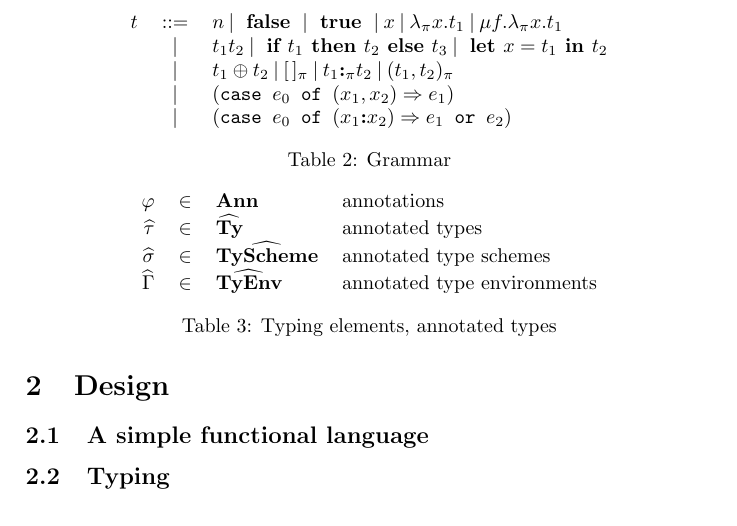
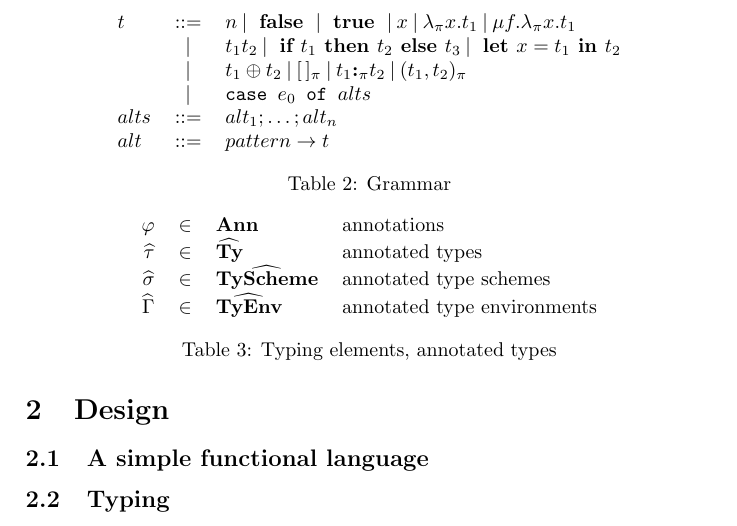
Before and after one commit to toothbrush/apa-proj2, a LaTeX document (doc/main.tex): part of page 2 of 3, cut so that both start at the same text. Compiled offline with pdfLaTeX.

Commit message:
fixup case in grammar

```diff
--- a/doc/main.tex
+++ b/doc/main.tex
@@ -47,8 +47,9 @@ data structures. The focus is on lists and pairs, for now.
         $t$ & ::= & $n\: |\: \textbf{ false }\: |\: \textbf{ true }\: |\: x\: |\: \lambda_\pi x.t_1\: |\: \mu f.\lambda_\pi x . t_1$ \\
             & $|$ & $t_1 t_2 \:|\: \textbf{ if } t_1 \textbf{ then } t_2 \textbf{ else } t_3 \:|\: \textbf{ let } x = t_1 \textbf{ in } t_2$\\
             & $|$ & $t_1 \oplus t_2 \:|\: [\,]_\pi \:|\:t_1\<:>_\pi t_2 \: | \: (t_1,t_2)_\pi $ \\
-            & $|$ & $ (\texttt{case } e_0 \texttt{ of }(x_1,x_2) \Rightarrow e_1)     $ \\
-            & $|$ & $ (\texttt{case } e_0 \texttt{ of }(x_1\<:>x_2) \Rightarrow e_1 \texttt{ or } e_2)     $ \\
+            & $|$ & $ \texttt{case } e_0 \texttt{ of } alts $ \\
+        $alts$ & ::= & $alt_1; \ldots ; alt_n$ \\
+        $alt$ & ::= & $pattern \rightarrow t$ \\
     \end{tabular}
     \caption{Grammar}
     \label{tab:grammar}
```
